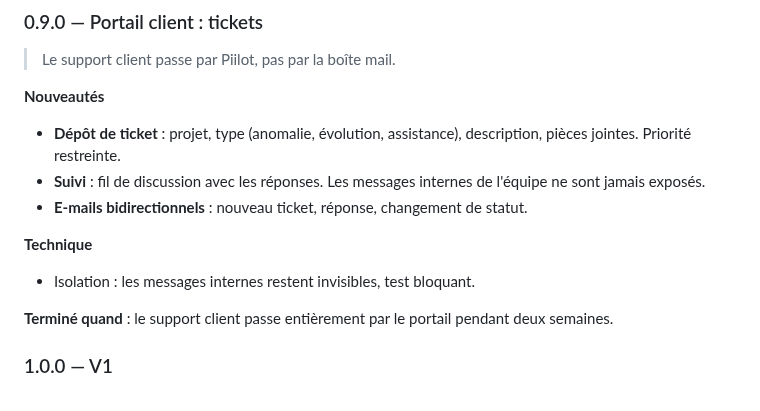
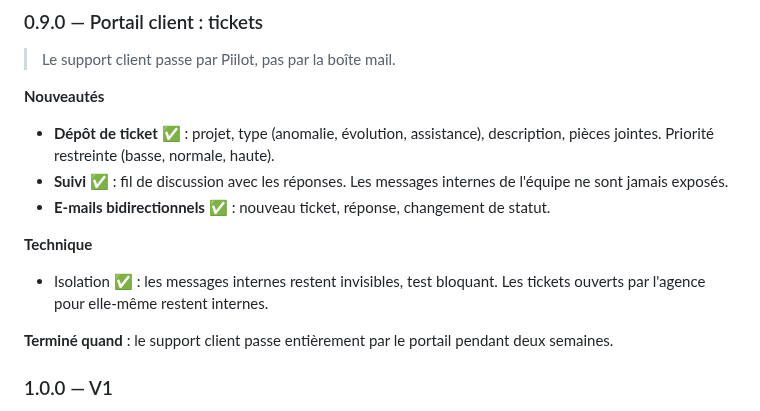
Before and after one commit to Plugiit/piilot-app, a Markdown page: ROADMAP.md, the part around the change. Drawn GitHub-style.

```diff
--- a/ROADMAP.md
+++ b/ROADMAP.md
@@ -269,15 +269,16 @@ portail.
 
 **Nouveautés**
 
-- **Dépôt de ticket** : projet, type (anomalie, évolution, assistance),
-  description, pièces jointes. Priorité restreinte.
-- **Suivi** : fil de discussion avec les réponses. Les messages internes de
+- **Dépôt de ticket** ✅ : projet, type (anomalie, évolution, assistance),
+  description, pièces jointes. Priorité restreinte (basse, normale, haute).
+- **Suivi** ✅ : fil de discussion avec les réponses. Les messages internes de
   l'équipe ne sont jamais exposés.
-- **E-mails bidirectionnels** : nouveau ticket, réponse, changement de statut.
+- **E-mails bidirectionnels** ✅ : nouveau ticket, réponse, changement de statut.
 
 **Technique**
 
-- Isolation : les messages internes restent invisibles, test bloquant.
+- Isolation ✅ : les messages internes restent invisibles, test bloquant. Les
+  tickets ouverts par l'agence pour elle-même restent internes.
 
 **Terminé quand** : le support client passe entièrement par le portail pendant
 deux semaines.
```
Also changed, not shown: CHANGELOG.md (+32 -0 lines), README.md (+15 -1 lines), docs/images/support-demande-mobile.jpg (added), docs/images/support-fil-mobile.jpg (added).
